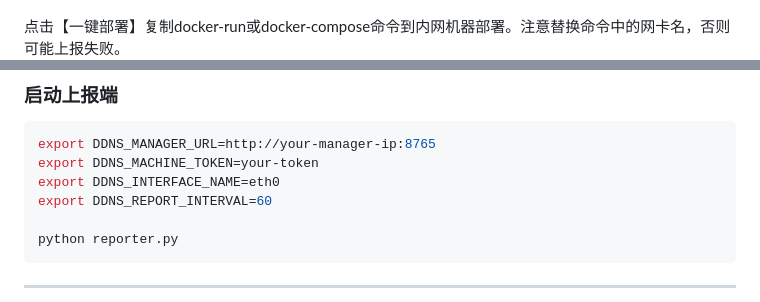
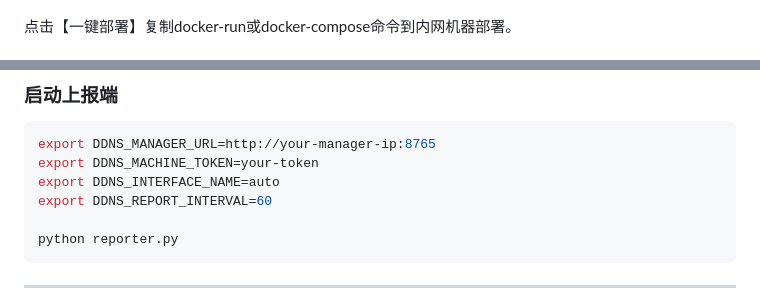
Before and after one commit to princevandev/ddns-manager, a Markdown page: README.md, 2 parts joined by grey strips. Rendered like a GitHub page.

````diff
--- a/README.md
+++ b/README.md
@@ -116,7 +117,7 @@ docker run -d \
 填写机器名和选择IP类型:
 ![](screenshots/create-machine-detail.png)
 
-点击【一键部署】复制docker-run或docker-compose命令到内网机器部署。注意替换命令中的网卡名，否则可能上报失败。
+点击【一键部署】复制docker-run或docker-compose命令到内网机器部署。
 ![](screenshots/deploy-reporter.png)
 
 ### 3. 部署上报端
@@ -185,7 +187,7 @@ uvicorn app.main:app --host 0.0.0.0 --port 8765
 ```bash
 export DDNS_MANAGER_URL=http://your-manager-ip:8765
 export DDNS_MACHINE_TOKEN=your-token
-export DDNS_INTERFACE_NAME=eth0
+export DDNS_INTERFACE_NAME=auto
 export DDNS_REPORT_INTERVAL=60
 
 python reporter.py
````
Also changed, not shown: other parts of README.md (+23 -6 lines).
